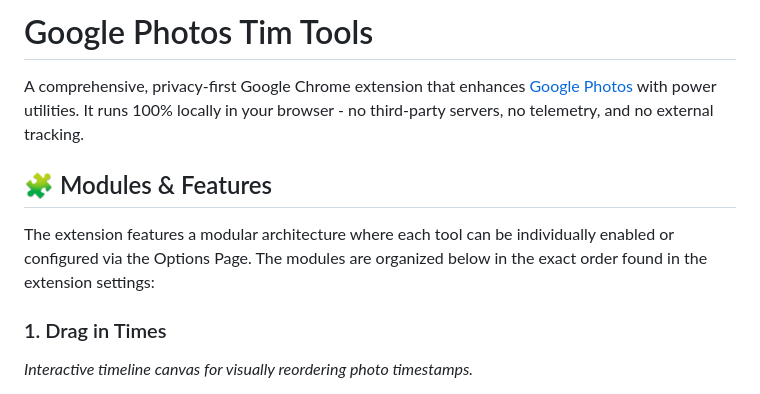
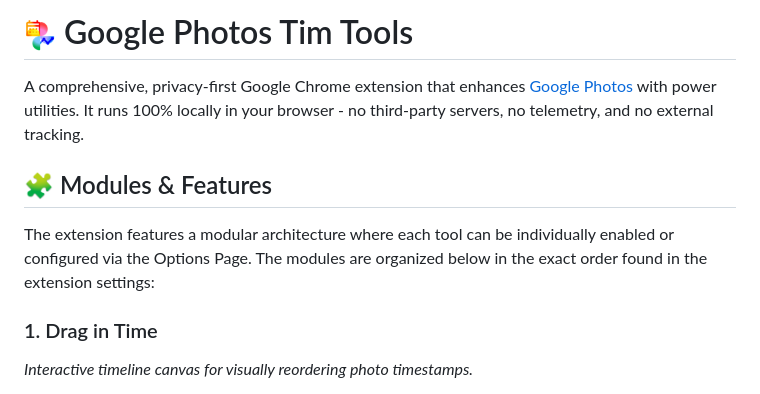
Before and after one commit to TimVoronkin/GooglePhotos-TimTools, a Markdown page: README.md, the part around the change. Drawn GitHub-style.

```diff
--- a/README.md
+++ b/README.md
@@ -1,4 +1,4 @@
-# Google Photos Tim Tools
+# <img src="assets/logo/logo-48.png" width="32" height="32" alt="Logo" align="center"> Google Photos Tim Tools
 
 A comprehensive, privacy-first Google Chrome extension that enhances [Google Photos](https://photos.google.com) with power utilities. It runs 100% locally in your browser - no third-party servers, no telemetry, and no external tracking.
 
@@ -6,7 +6,7 @@ A comprehensive, privacy-first Google Chrome extension that enhances [Google Pho
 
 The extension features a modular architecture where each tool can be individually enabled or configured via the Options Page. The modules are organized below in the exact order found in the extension settings:
 
-### 1. Drag in Times
+### 1. Drag in Time
 
 _Interactive timeline canvas for visually reordering photo timestamps._
 
```
Also changed, not shown: PRIVACY_POLICY.md (added, +57 -0 lines).
